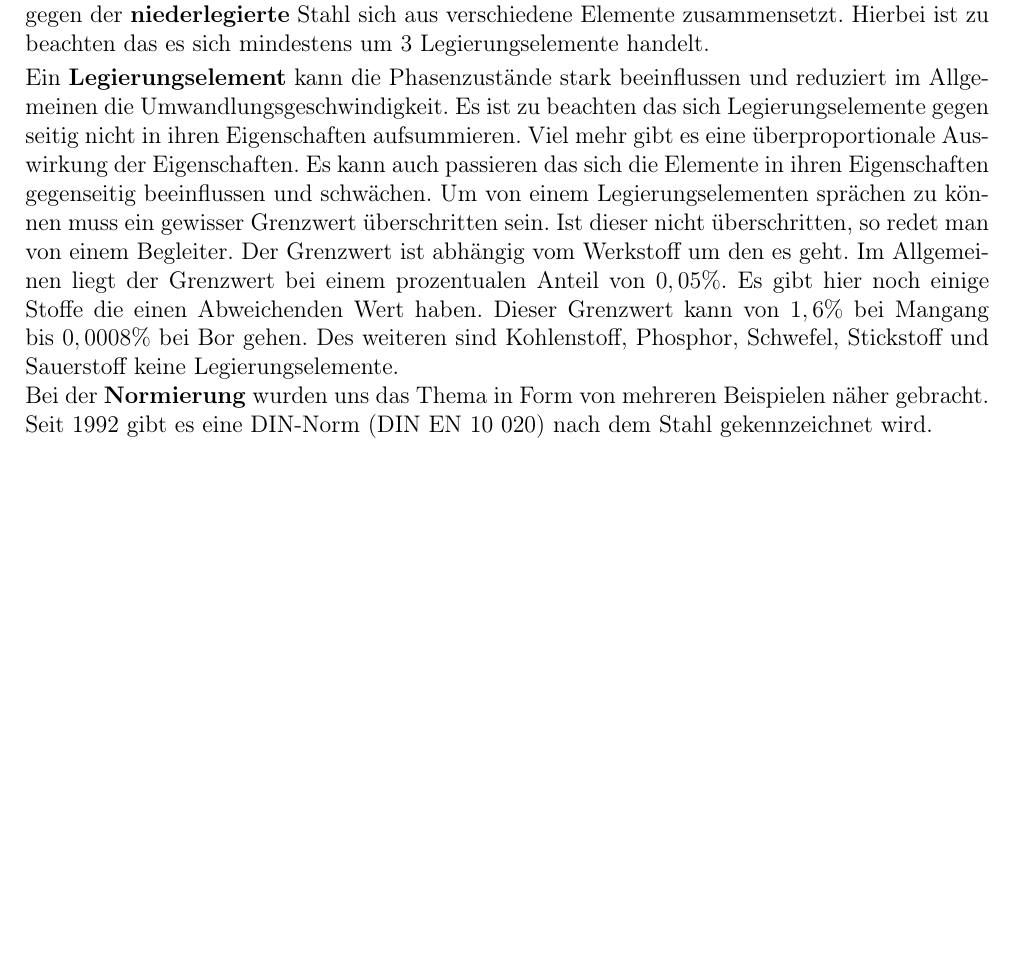
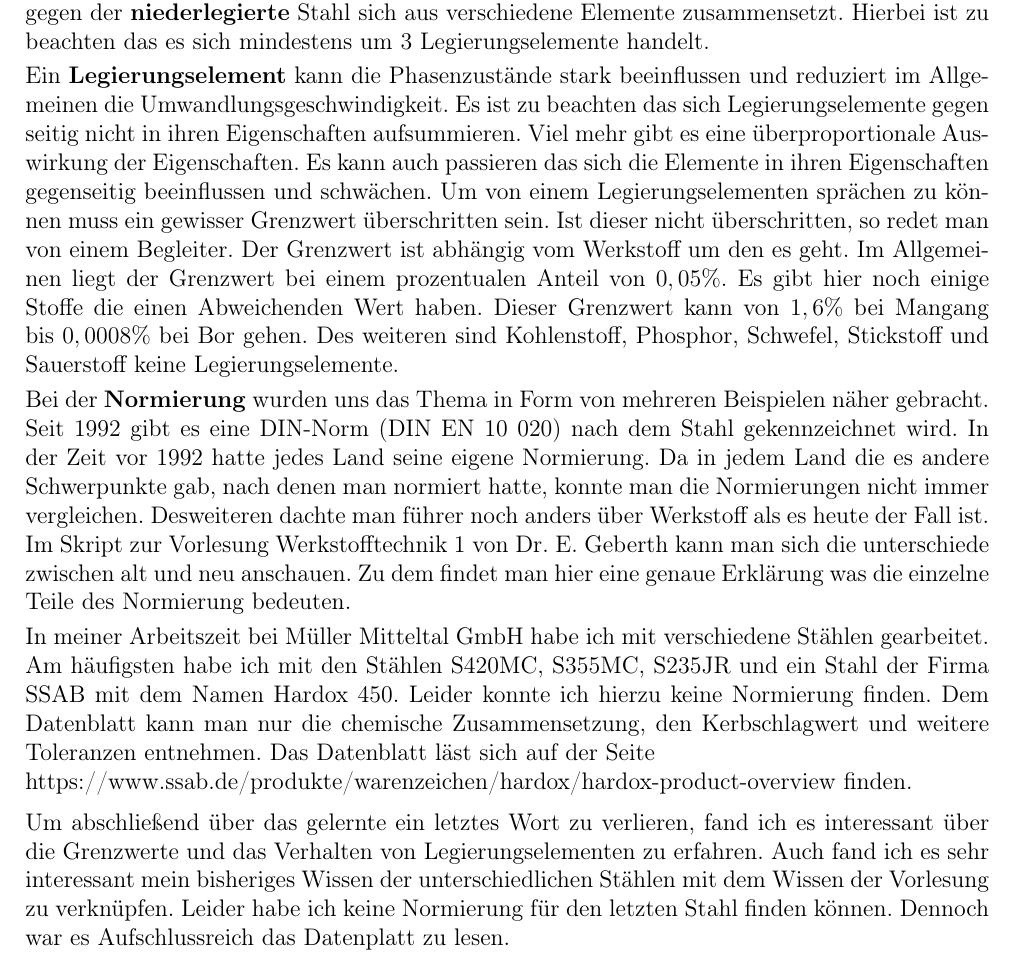
Before and after one commit to wechlertj/hsrm_ap_bsc, a LaTeX document (wt/LB10/WT1_Wechler_LtB_10.tex): part of the page, cut so that both start at the same text, the shorter picture padded with empty space. Compiled offline with pdfLaTeX.

Commit message:
wt10 update

```diff
--- a/wt/LB10/WT1_Wechler_LtB_10.tex
+++ b/wt/LB10/WT1_Wechler_LtB_10.tex
@@ -22,7 +22,7 @@
 \usepackage[version=4]{mhchem}
 
 %Autordaten
-\newcommand{\datum}{09.07.2020}
+\newcommand{\datum}{16.07.2020}
 \newcommand{\autorinfo}{\textbf{Wechler, Tim-Jonas} (1137877)}
 
 
@@ -40,9 +40,17 @@ Ein \textbf{Legierungselement} kann die Phasenzustände stark beeinflussen und r
 Es ist zu beachten das sich Legierungselemente gegen seitig nicht in ihren Eigenschaften aufsummieren. Viel mehr gibt es eine überproportionale Auswirkung der Eigenschaften. Es kann auch passieren das sich die Elemente in ihren Eigenschaften gegenseitig beeinflussen und schwächen.
 Um von einem Legierungselementen sprächen zu können muss ein gewisser Grenzwert überschritten sein. Ist dieser nicht überschritten, so redet man von einem Begleiter.
 Der Grenzwert ist abhängig vom Werkstoff um den es geht. Im Allgemeinen liegt der Grenzwert bei einem prozentualen Anteil von $0,05\%$. Es gibt hier noch einige Stoffe die einen Abweichenden Wert haben.
-Dieser Grenzwert kann von $1,6\%$ bei Mangang bis $0,0008\%$ bei Bor gehen. Des weiteren sind  Kohlenstoff, Phosphor, Schwefel, Stickstoff und Sauerstoff keine Legierungselemente.
+Dieser Grenzwert kann von $1,6\%$ bei Mangang bis $0,0008\%$ bei Bor gehen. Des weiteren sind  Kohlenstoff, Phosphor, Schwefel, Stickstoff und Sauerstoff keine Legierungselemente.\par\smallskip
 
 Bei der \textbf{Normierung} wurden uns das Thema in Form von mehreren Beispielen näher gebracht. Seit 1992 gibt es eine DIN-Norm (DIN EN 10 020) nach dem Stahl gekennzeichnet wird.
+In der Zeit vor 1992 hatte jedes Land seine eigene Normierung. Da in jedem Land die es andere Schwerpunkte gab, nach denen man normiert hatte, konnte man die Normierungen nicht immer vergleichen.
+Desweiteren dachte man führer noch anders über Werkstoff als es heute der Fall ist. Im Skript zur Vorlesung Werkstofftechnik 1 von Dr. E. Geberth kann man sich die unterschiede zwischen alt und neu anschauen. Zu dem findet man hier eine genaue Erklärung was die einzelne Teile des Normierung bedeuten. \par\smallskip
+
+In meiner Arbeitszeit bei Müller Mitteltal GmbH habe ich mit verschiedene Stählen gearbeitet. Am häufigsten habe ich mit den Stählen S420MC, S355MC, S235JR und ein Stahl der Firma SSAB mit dem Namen Hardox 450.
+Leider konnte ich hierzu keine Normierung finden. Dem Datenblatt kann man nur die chemische Zusammensetzung, den Kerbschlagwert und weitere Toleranzen entnehmen. Das Datenblatt läst sich auf der Seite \\
+https://www.ssab.de/produkte/warenzeichen/hardox/hardox-product-overview finden. \par\medskip
+
+Um abschließend über das gelernte ein letztes Wort zu verlieren, fand ich es interessant über die Grenzwerte und das Verhalten von Legierungselementen zu erfahren. Auch fand ich es sehr interessant mein bisheriges Wissen der unterschiedlichen Stählen mit dem Wissen der Vorlesung zu verknüpfen. Leider habe ich keine Normierung für den letzten Stahl finden können. Dennoch war es Aufschlussreich das Datenplatt zu lesen.
 
 
 \end{document}
```
Also changed, not shown: wt/LB10/WT1_Wechler_LtB_10.pdf.
